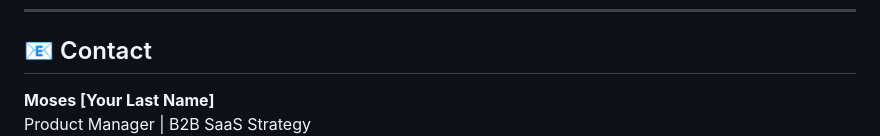
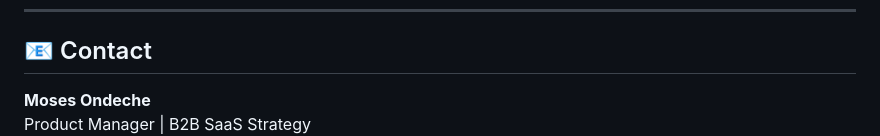
Before and after one commit to Moe35wesh-maker/-psallo-product-strategy, a Markdown page: README.md, the part around one of its changes. Drawn GitHub-style.

```diff
--- a/README.md
+++ b/README.md
@@ -355,5 +355,5 @@ This case study showcases:
 
 ## 📧 Contact
 
-**Moses [Your Last Name]**
+**Moses Ondeche**
 Product Manager | B2B SaaS Strategy
```
Also changed, not shown: other parts of README.md (+1 -1 lines).
